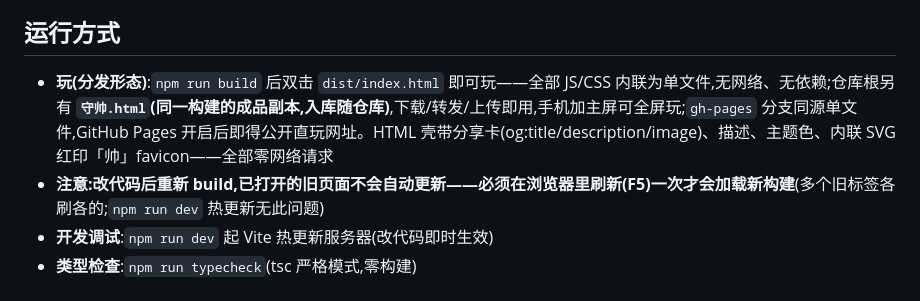
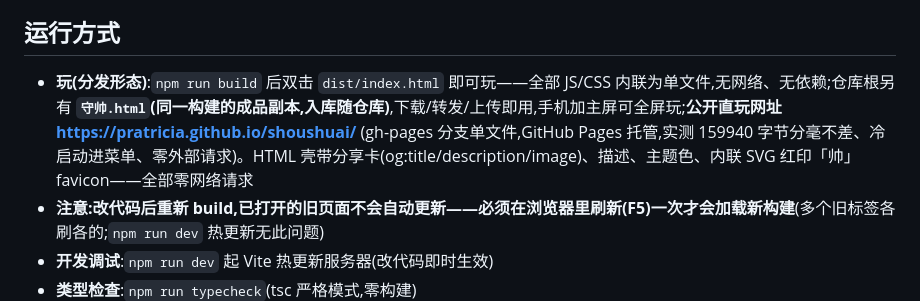
Before and after one commit to Pratricia/shoushuai, a Markdown page: 设计文档.md, the part around the change. Rendered like a GitHub page.

Commit message:
docs(发布): 记录公开直玩网址与上线过程
- 仓库转公开 + GitHub Pages 启用(gh-pages 分支单文件);
- 公开直玩网址 https://pratricia.github.io/shoushuai/ 写入运行方式;
- 上线链路全验证:网址 200、159940 字节与守帅.html 逐字节一致、
  浏览器真机冷启动进菜单、零外部请求、存档干净;
- 顺带:全历史提交邮箱已重写为 GitHub 官方匿名邮箱
  178968202+Pratricia@users.noreply.github.com(内容零变化、强推覆盖),
  本机 git 配置同步改匿名——本条提交即为新邮箱首验。

```diff
--- a/设计文档.md
+++ b/设计文档.md
@@ -450,7 +450,7 @@
 - **v0.4**:接入微信/抖音小游戏(引擎平移)、IAA 变现(激励视频:复活/再抽)
 
 ## 运行方式
-- **玩(分发形态)**:`npm run build` 后双击 `dist/index.html` 即可玩——全部 JS/CSS 内联为单文件,无网络、无依赖;仓库根另有 **`守帅.html`(同一构建的成品副本,入库随仓库)**,下载/转发/上传即用,手机加主屏可全屏玩;`gh-pages` 分支同源单文件,GitHub Pages 开启后即得公开直玩网址。HTML 壳带分享卡(og:title/description/image)、描述、主题色、内联 SVG 红印「帅」favicon——全部零网络请求
+- **玩(分发形态)**:`npm run build` 后双击 `dist/index.html` 即可玩——全部 JS/CSS 内联为单文件,无网络、无依赖;仓库根另有 **`守帅.html`(同一构建的成品副本,入库随仓库)**,下载/转发/上传即用,手机加主屏可全屏玩;**公开直玩网址 https://pratricia.github.io/shoushuai/** (gh-pages 分支单文件,GitHub Pages 托管,实测 159940 字节分毫不差、冷启动进菜单、零外部请求)。HTML 壳带分享卡(og:title/description/image)、描述、主题色、内联 SVG 红印「帅」favicon——全部零网络请求
 - **注意:改代码后重新 build,已打开的旧页面不会自动更新——必须在浏览器里刷新(F5)一次才会加载新构建**(多个旧标签各刷各的;`npm run dev` 热更新无此问题)
 - **开发调试**:`npm run dev` 起 Vite 热更新服务器(改代码即时生效)
 - **类型检查**:`npm run typecheck`(tsc 严格模式,零构建)
```
